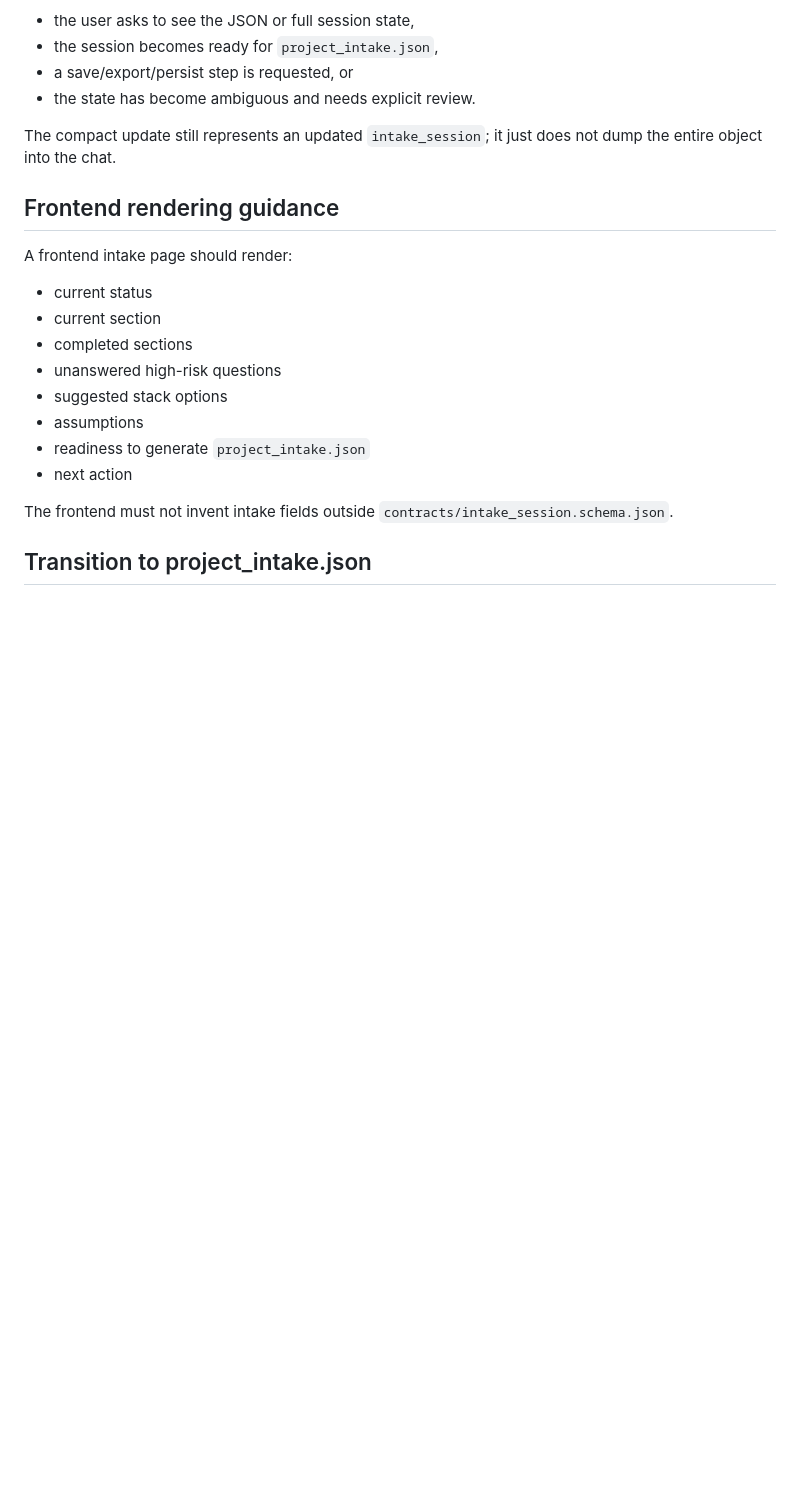
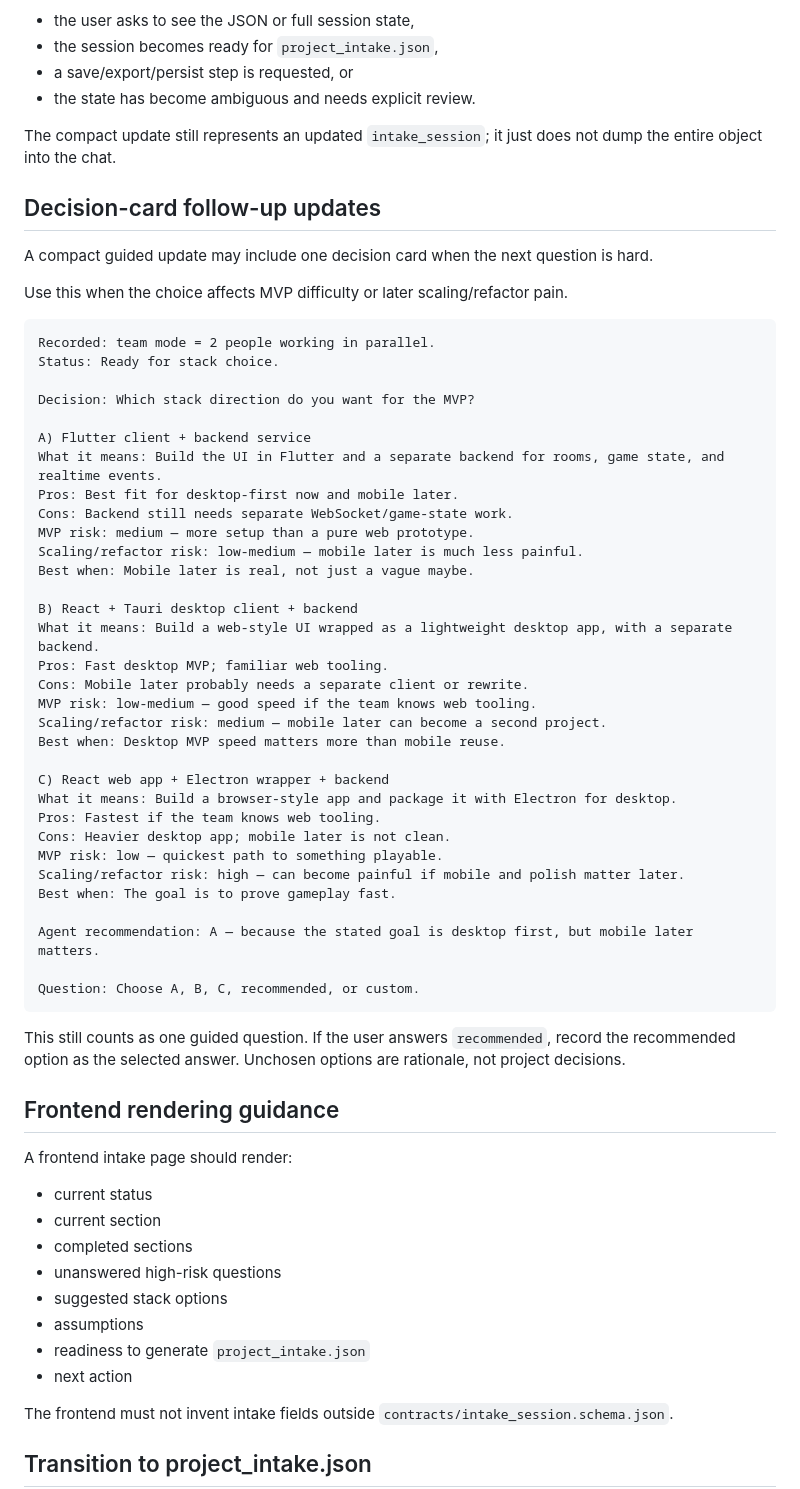
Before and after one commit to YeerooXY/ai-assembly-line, a Markdown page: docs/INTAKE_SESSION_FORMAT.md, the part around the change. Drawn GitHub-style; blank space fills up the shorter version.

Commit message:
docs: add decision-card intake example

````diff
--- a/docs/INTAKE_SESSION_FORMAT.md
+++ b/docs/INTAKE_SESSION_FORMAT.md
@@ -193,6 +193,49 @@ Show the full `intake_session` again only when:
 
 The compact update still represents an updated `intake_session`; it just does not dump the entire object into the chat.
 
+## Decision-card follow-up updates
+
+A compact guided update may include one decision card when the next question is hard.
+
+Use this when the choice affects MVP difficulty or later scaling/refactor pain.
+
+```text
+Recorded: team mode = 2 people working in parallel.
+Status: Ready for stack choice.
+
+Decision: Which stack direction do you want for the MVP?
+
+A) Flutter client + backend service
+What it means: Build the UI in Flutter and a separate backend for rooms, game state, and realtime events.
+Pros: Best fit for desktop-first now and mobile later.
+Cons: Backend still needs separate WebSocket/game-state work.
+MVP risk: medium — more setup than a pure web prototype.
+Scaling/refactor risk: low-medium — mobile later is much less painful.
+Best when: Mobile later is real, not just a vague maybe.
+
+B) React + Tauri desktop client + backend
+What it means: Build a web-style UI wrapped as a lightweight desktop app, with a separate backend.
+Pros: Fast desktop MVP; familiar web tooling.
+Cons: Mobile later probably needs a separate client or rewrite.
+MVP risk: low-medium — good speed if the team knows web tooling.
+Scaling/refactor risk: medium — mobile later can become a second project.
+Best when: Desktop MVP speed matters more than mobile reuse.
+
+C) React web app + Electron wrapper + backend
+What it means: Build a browser-style app and package it with Electron for desktop.
+Pros: Fastest if the team knows web tooling.
+Cons: Heavier desktop app; mobile later is not clean.
+MVP risk: low — quickest path to something playable.
+Scaling/refactor risk: high — can become painful if mobile and polish matter later.
+Best when: The goal is to prove gameplay fast.
+
+Agent recommendation: A — because the stated goal is desktop first, but mobile later matters.
+
+Question: Choose A, B, C, recommended, or custom.
+```
+
+This still counts as one guided question. If the user answers `recommended`, record the recommended option as the selected answer. Unchosen options are rationale, not project decisions.
+
 ## Frontend rendering guidance
 
 A frontend intake page should render:
````
